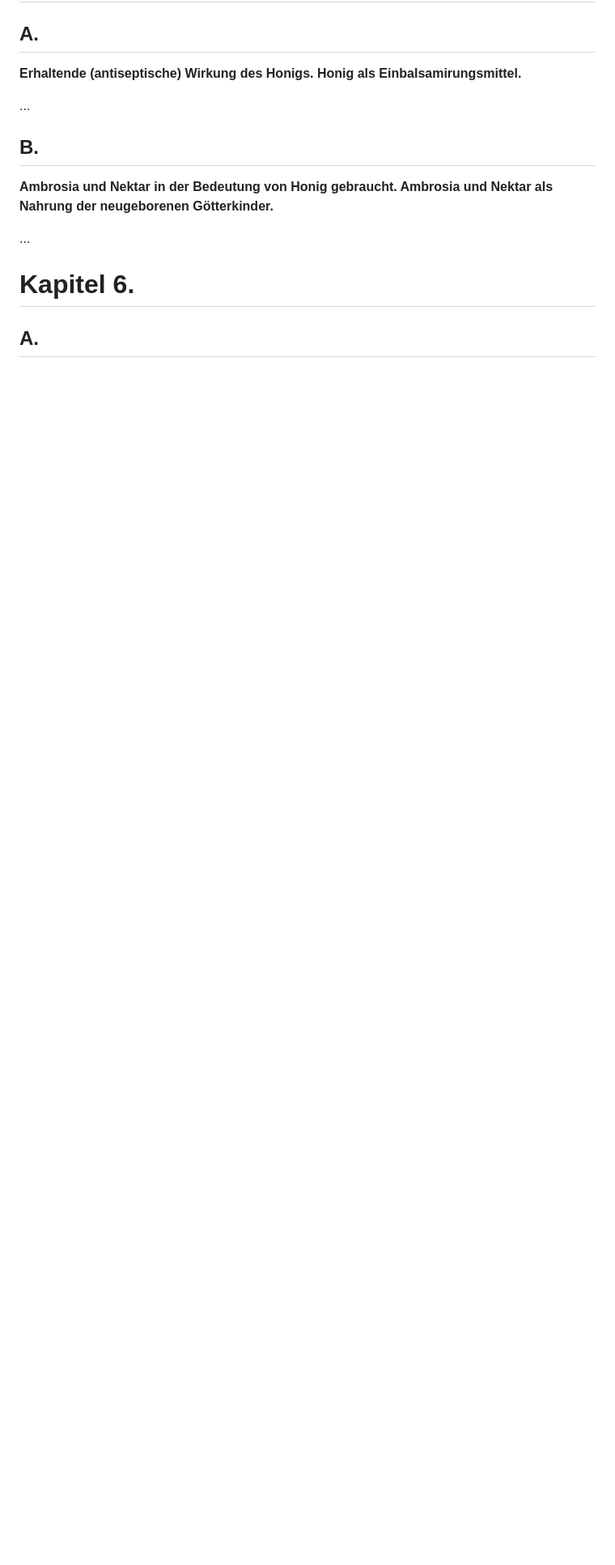
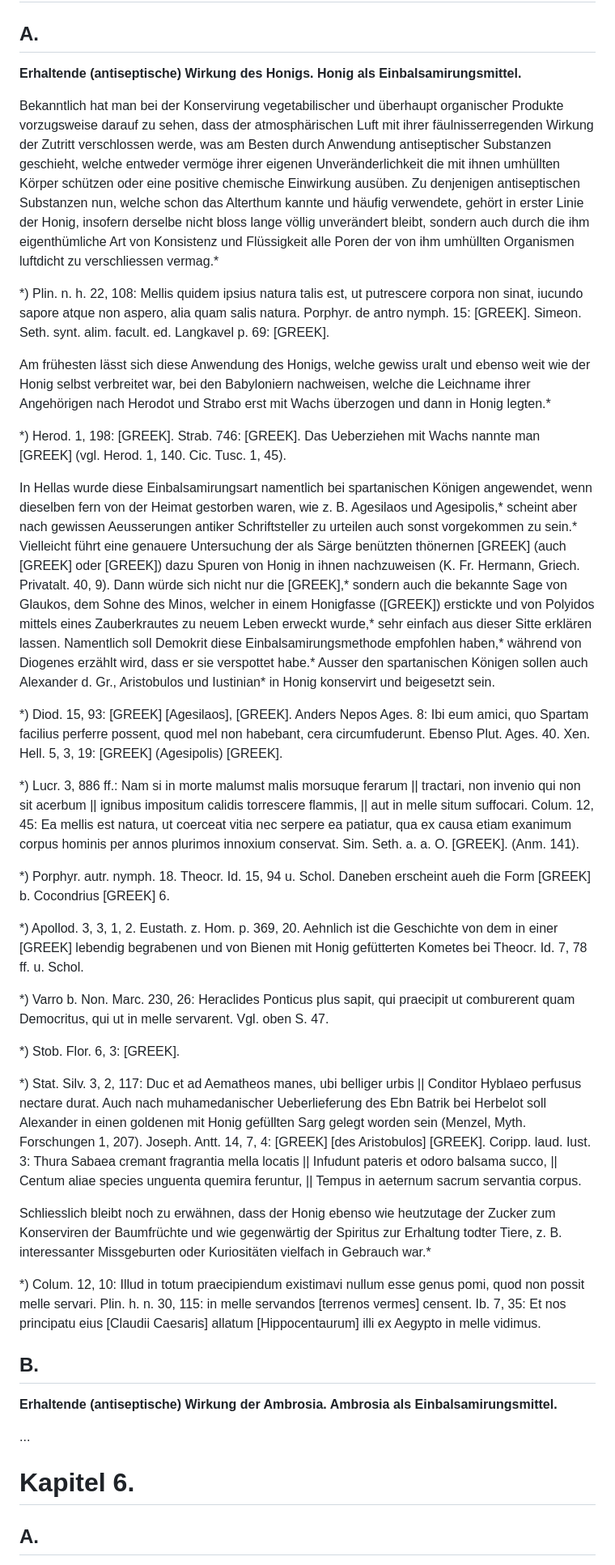
Before and after one commit to solaranamnesis/wilhelm-heinrich-roscher, a Markdown page: nektar-ambrosia/full-text-german.md, the part around the change. Shown at 81% size. Rendered like a GitHub page; blank space fills up the shorter version.

```diff
--- a/nektar-ambrosia/full-text-german.md
+++ b/nektar-ambrosia/full-text-german.md
@@ -846,11 +846,37 @@ Auch als göttliche Pharmaka scheinen Ambrosia und Nektar gegolten zu haben, da
 
 **Erhaltende (antiseptische) Wirkung des Honigs. Honig als Einbalsamirungsmittel.**
 
-...
+Bekanntlich hat man bei der Konservirung vegetabilischer und überhaupt organischer Produkte vorzugsweise darauf zu sehen, dass der atmosphärischen Luft mit ihrer fäulnisserregenden Wirkung der Zutritt verschlossen werde, was am Besten durch Anwendung antiseptischer Substanzen geschieht, welche entweder vermöge ihrer eigenen Unveränderlichkeit die mit ihnen umhüllten Körper schützen oder eine positive chemische Einwirkung ausüben. Zu denjenigen antiseptischen Substanzen nun, welche schon das Alterthum kannte und häufig verwendete, gehört in erster Linie der Honig, insofern derselbe nicht bloss lange völlig unverändert bleibt, sondern auch durch die ihm eigenthümliche Art von Konsistenz und Flüssigkeit alle Poren der von ihm umhüllten Organismen luftdicht zu verschliessen vermag.*
+
+*) Plin. n. h. 22, 108: Mellis quidem ipsius natura talis est, ut putrescere corpora non sinat, iucundo sapore atque non aspero, alia quam salis natura. Porphyr. de antro nymph. 15: [GREEK]. Simeon. Seth. synt. alim. facult. ed. Langkavel p. 69: [GREEK].
+
+Am frühesten lässt sich diese Anwendung des Honigs, welche gewiss uralt und ebenso weit wie der Honig selbst verbreitet war, bei den Babyloniern nachweisen, welche die Leichname ihrer Angehörigen nach Herodot und Strabo erst mit Wachs überzogen und dann in Honig legten.*
+
+*) Herod. 1, 198: [GREEK]. Strab. 746: [GREEK]. Das Ueberziehen mit Wachs nannte man [GREEK] (vgl. Herod. 1, 140. Cic. Tusc. 1, 45).
+
+In Hellas wurde diese Einbalsamirungsart namentlich bei spartanischen Königen angewendet, wenn dieselben fern von der Heimat gestorben waren, wie z. B. Agesilaos und Agesipolis,* scheint aber nach gewissen Aeusserungen antiker Schriftsteller zu urteilen auch sonst vorgekommen zu sein.* Vielleicht führt eine genauere Untersuchung der als Särge benützten thönernen [GREEK] (auch [GREEK] oder [GREEK]) dazu Spuren von Honig in ihnen nachzuweisen (K. Fr. Hermann, Griech. Privatalt. 40, 9). Dann würde sich nicht nur die [GREEK],* sondern auch die bekannte Sage von Glaukos, dem Sohne des Minos, welcher in einem Honigfasse ([GREEK]) erstickte und von Polyidos mittels eines Zauberkrautes zu neuem Leben erweckt wurde,* sehr einfach aus dieser Sitte erklären lassen. Namentlich soll Demokrit diese Einbalsamirungsmethode empfohlen haben,* während von Diogenes erzählt wird, dass er sie verspottet habe.* Ausser den spartanischen Königen sollen auch Alexander d. Gr., Aristobulos und Iustinian* in Honig konservirt und beigesetzt sein.
+
+*) Diod. 15, 93: [GREEK] [Agesilaos], [GREEK]. Anders Nepos Ages. 8: Ibi eum amici, quo Spartam facilius perferre possent, quod mel non habebant, cera circumfuderunt. Ebenso Plut. Ages. 40. Xen. Hell. 5, 3, 19: [GREEK] (Agesipolis) [GREEK].
+
+*) Lucr. 3, 886 ff.: Nam si in morte malumst malis morsuque ferarum || tractari, non invenio qui non sit acerbum || ignibus impositum calidis torrescere flammis, || aut in melle situm suffocari. Colum. 12, 45: Ea mellis est natura, ut coerceat vitia nec serpere ea patiatur, qua ex causa etiam exanimum corpus hominis per annos plurimos innoxium conservat. Sim. Seth. a. a. O. [GREEK]. (Anm. 141).
+
+*) Porphyr. autr. nymph. 18. Theocr. Id. 15, 94 u. Schol. Daneben erscheint aueh die Form [GREEK] b. Cocondrius [GREEK] 6.
+
+*) Apollod. 3, 3, 1, 2. Eustath. z. Hom. p. 369, 20. Aehnlich ist die Geschichte von dem in einer [GREEK] lebendig begrabenen und von Bienen mit Honig gefütterten Kometes bei Theocr. Id. 7, 78 ff. u. Schol.
+
+*) Varro b. Non. Marc. 230, 26: Heraclides Ponticus plus sapit, qui praecipit ut comburerent quam Democritus, qui ut in melle servarent. Vgl. oben S. 47.
+
+*) Stob. Flor. 6, 3: [GREEK].
+
+*) Stat. Silv. 3, 2, 117: Duc et ad Aematheos manes, ubi belliger urbis || Conditor Hyblaeo perfusus nectare durat. Auch nach muhamedanischer Ueberlieferung des Ebn Batrik bei Herbelot soll Alexander in einen goldenen mit Honig gefüllten Sarg gelegt worden sein (Menzel, Myth. Forschungen 1, 207). Joseph. Antt. 14, 7, 4: [GREEK] [des Aristobulos] [GREEK]. Coripp. laud. Iust. 3: Thura Sabaea cremant fragrantia mella locatis || Infudunt pateris et odoro balsama succo, || Centum aliae species unguenta quemira feruntur, || Tempus in aeternum sacrum servantia corpus.
+
+Schliesslich bleibt noch zu erwähnen, dass der Honig ebenso wie heutzutage der Zucker zum Konserviren der Baumfrüchte und wie gegenwärtig der Spiritus zur Erhaltung todter Tiere, z. B. interessanter Missgeburten oder Kuriositäten vielfach in Gebrauch war.*
+
+*) Colum. 12, 10: Illud in totum praecipiendum existimavi nullum esse genus pomi, quod non possit melle servari. Plin. h. n. 30, 115: in melle servandos [terrenos vermes] censent. Ib. 7, 35: Et nos principatu eius [Claudii Caesaris] allatum [Hippocentaurum] illi ex Aegypto in melle vidimus.
 
 ## B.
 
-**Ambrosia und Nektar in der Bedeutung von Honig gebraucht. Ambrosia und Nektar als Nahrung der neugeborenen Götterkinder.**
+**Erhaltende (antiseptische) Wirkung der Ambrosia. Ambrosia als Einbalsamirungsmittel.**
 
 ...
 
```
